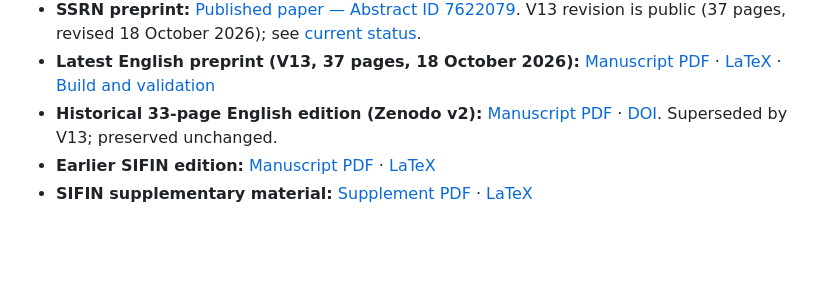
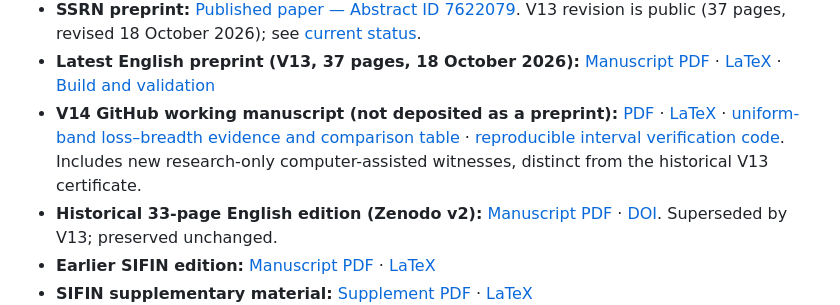
Before and after one commit to Siyuan-chat/market-crash-reachability, a Markdown page: README.md, the part around the change. GitHub-like rendering; blank space fills up the shorter version.

Commit message:
Surface V14 loss-breadth working paper and reproducibility paths without changing V13 citation

```diff
--- a/README.md
+++ b/README.md
@@ -27,6 +27,7 @@ path; analytical theorems rely on the proofs in the manuscript.
 - **Archived code and reproducibility package:** [Zenodo software record](https://zenodo.org/records/23428183) · [DOI: 10.5281/zenodo.23428183](https://doi.org/10.5281/zenodo.23428183), version `1.0.0rc1+git.d6e2606`, fixed at [commit d6e2606](https://github.com/Siyuan-chat/market-crash-reachability/tree/d6e2606590f955a6287c6945488a080e5acab004). Includes the source ZIP, provenance and SHA-256 checksum; later README DOI updates are outside this immutable snapshot.
 - **SSRN preprint:** [Published paper — Abstract ID 7622079](https://papers.ssrn.com/sol3/papers.cfm?abstract_id=7622079). V13 revision is public (37 pages, revised 18 October 2026); see [current status](docs/STATUS.md).
 - **Latest English preprint (V13, 37 pages, 18 October 2026):** [Manuscript PDF](submission/v13-review-response/manuscript.pdf) · [LaTeX](submission/v13-review-response/main.tex) · [Build and validation](submission/v13-review-response/README.md)
+- **V14 GitHub working manuscript (not deposited as a preprint):** [PDF](submission/v14-turnover-dissipation/manuscript.pdf) · [LaTeX](submission/v14-turnover-dissipation/main.tex) · [uniform-band loss–breadth evidence and comparison table](docs/V14_LOSS_BREADTH_CERTIFICATES.md) · [reproducible interval verification code](verification/loss_breadth/README.md). Includes new research-only computer-assisted witnesses, distinct from the historical V13 certificate.
 - **Historical 33-page English edition (Zenodo v2):** [Manuscript PDF](submission/siam-language-revision/manuscript.pdf) · [DOI](https://doi.org/10.5281/zenodo.23438609). Superseded by V13; preserved unchanged.
 - **Earlier SIFIN edition:** [Manuscript PDF](submission/siam/manuscript.pdf) · [LaTeX](submission/siam/main.tex)
 - **SIFIN supplementary material:** [Supplement PDF](submission/siam/supplementary.pdf) · [LaTeX](submission/siam/supplementary.tex)
```
